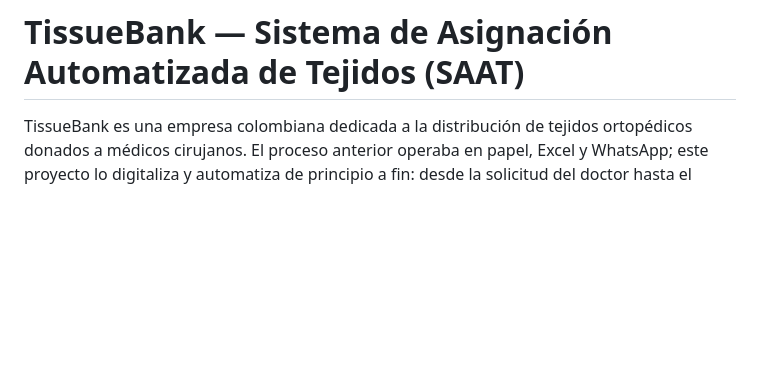
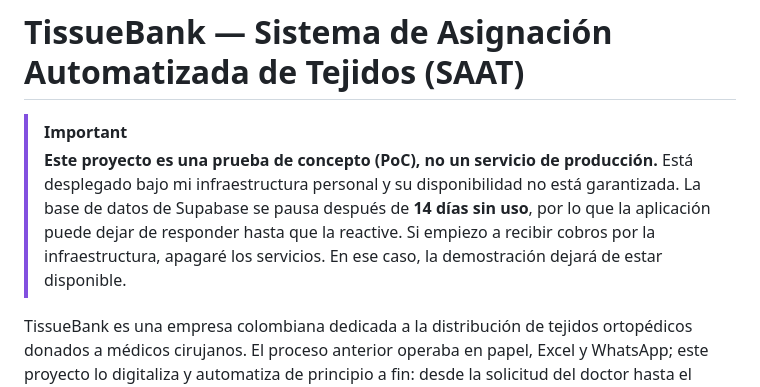
Before and after one commit to Tomaslopera/tissue_bank, a Markdown page: README.md, the part around the change. GitHub-like rendering; blank space fills up the shorter version.

Commit message:
Advertencia de Uso

```diff
--- a/README.md
+++ b/README.md
@@ -1,4 +1,7 @@
 # TissueBank — Sistema de Asignación Automatizada de Tejidos (SAAT)
+
+> [!IMPORTANT]
+> **Este proyecto es una prueba de concepto (PoC), no un servicio de producción.** Está desplegado bajo mi infraestructura personal y su disponibilidad no está garantizada. La base de datos de Supabase se pausa después de **14 días sin uso**, por lo que la aplicación puede dejar de responder hasta que la reactive. Si empiezo a recibir cobros por la infraestructura, apagaré los servicios. En ese caso, la demostración dejará de estar disponible.
 
 TissueBank es una empresa colombiana dedicada a la distribución de tejidos ortopédicos donados a médicos cirujanos. El proceso anterior operaba en papel, Excel y WhatsApp; este proyecto lo digitaliza y automatiza de principio a fin: desde la solicitud del doctor hasta el despacho físico del tejido.
 
```
